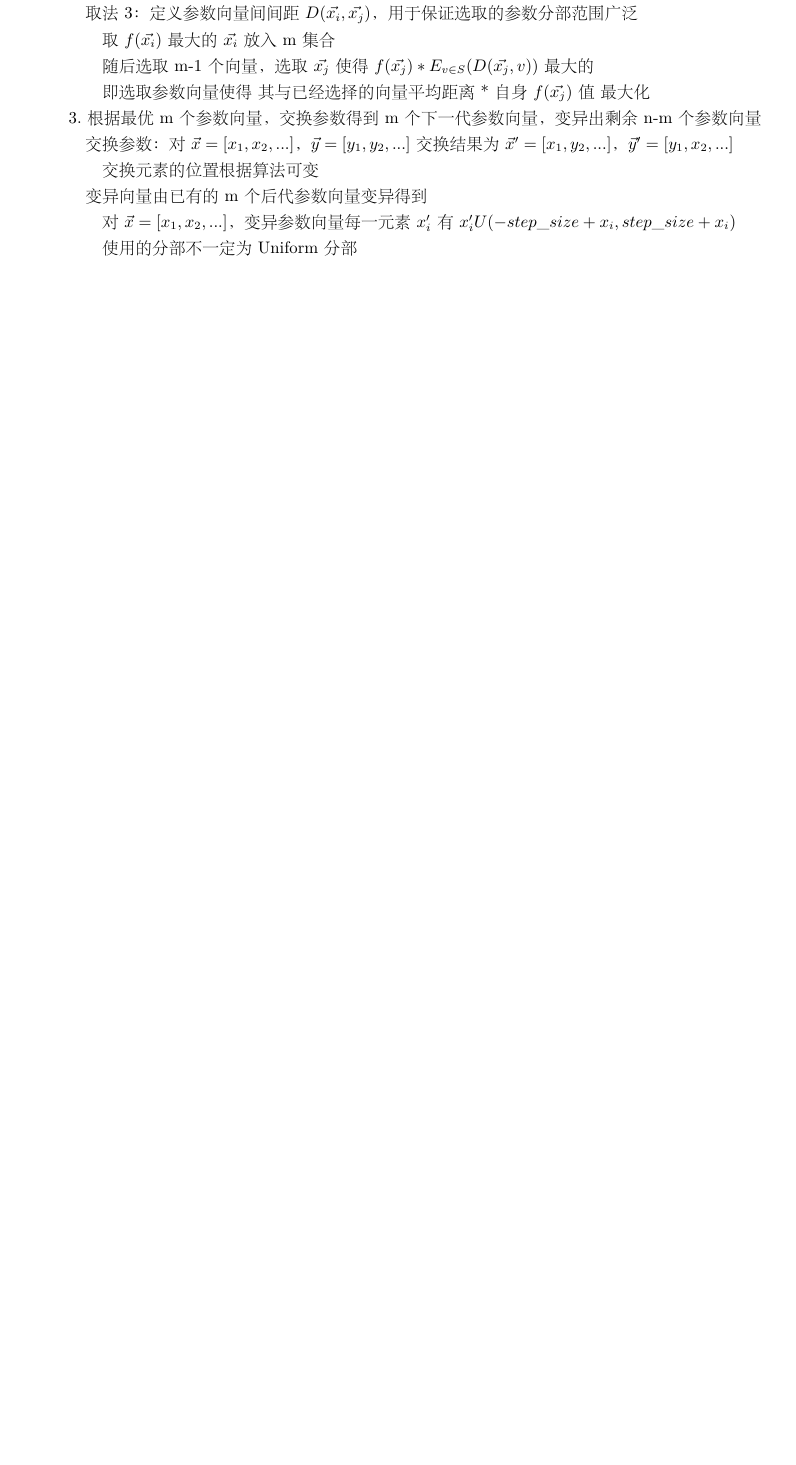
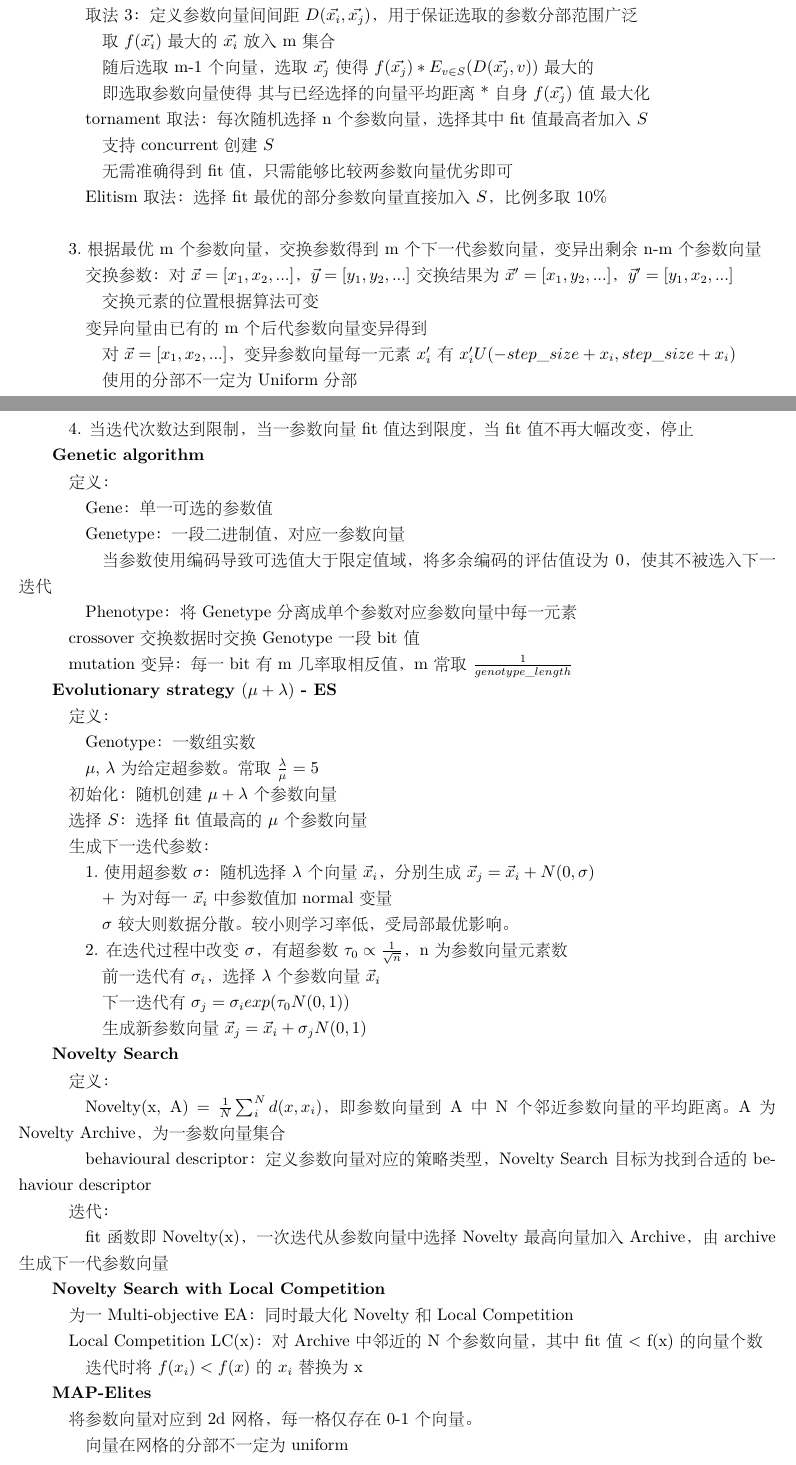
Before and after one commit to xu-shitong/machine_learning, a LaTeX document (machine-learning_note/machine_learning笔记.tex): part of page 13 of 16 before the commit and two parts of pages 13 and 14 of 18 after it, the two joined at a grey line, cut so that both start at the same text, the shorter picture padded with empty space. The pictures show the PDF file machine-learning_note/machine_learning笔记.pdf that the author committed with the source.

Commit message:
xu-shitong: update note prior to exam

```diff
--- a/machine-learning_note/machine_learning笔记.tex
+++ b/machine-learning_note/machine_learning笔记.tex
@@ -619,7 +627,7 @@
 
   \quad $BIC_K = \mathcal{L}(K) + \frac{P_K}{2}log(|B|)$
 
-  \quad \quad $\mathcal{L}(K)$为K类别的neg. log likelihood
+  \quad \quad $\mathcal{L}(K)$为使用K类别时的neg. log likelihood
 
   \quad \quad 当使用特征个数n时，$P_K = n * \frac{(n+1)n}{2} * k - 1$为使用的参数个数
 
@@ -857,8 +865,8 @@
   类似 Fixed Q-Value layer，每次循环更新$Q_{target}$网络，每n次循环后将$Q_{target}$抄入$Q_{\theta}$\\
 \textbf{Pritorized Experience Relay}
 
-
-\textbf{Generic algorithm}
+  \\
+\textbf{Evolutionary algorithm}
 
   通过交换参数的一部分得到更优的参数组合
 
@@ -886,6 +894,16 @@
 
   \quad \quad \quad 即选取参数向量使得\ 其与已经选择的向量平均距离 * 自身$f(\vec{x_j})$值\ 最大化
 
+  \quad \quad tornament取法：每次随机选择n个参数向量，选择其中fit值最高者加入$S$
+
+  \quad \quad \quad 支持concurrent创建$S$
+
+  \quad \quad \quad 无需准确得到fit值，只需能够比较两参数向量优劣即可
+
+  \quad \quad Elitism取法：选择fit最优的部分参数向量直接加入$S$，比例多取10\%
+
+  \quad \quad \quad
+
   \quad 3.根据最优m个参数向量，交换参数得到m个下一代参数向量，变异出剩余n-m个参数向量
 
   \quad \quad 交换参数：对$\vec{x} = [x_1, x_2, ...]$，$\vec{y} = [y_1, y_2, ...]$ 交换结果为$\vec{x}' = [x_1, y_2, ...]$，$\vec{y}' = [y_1, x_2, ...]$
@@ -897,3 +915,75 @@
   \quad \quad \quad 对$\vec{x} = [x_1, x_2, ...]$，变异参数向量每一元素$x'_i$有$x'_i \thicksim U(-step\_size + x_i, step\_size + x_i)$
 
   \quad \quad \quad 使用的分部不一定为Uniform分部
+
+  \quad 4. 当迭代次数达到限制，当一参数向量fit值达到限度，当fit值不再大幅改变，停止
+
+  \textbf{Genetic algorithm}
+
+  \quad 定义：
+
+  \quad \quad Gene：单一可选的参数值
+
+  \quad \quad Genetype：一段二进制值，对应一参数向量
+
+  \quad \quad \quad 当参数使用编码导致可选值大于限定值域，将多余编码的评估值设为0，使其不被选入下一迭代
+
+  \quad \quad Phenotype：将Genetype分离成单个参数对应参数向量中每一元素
+
+  \quad crossover交换数据时交换Genotype一段bit值
+
+  \quad mutation变异：每一bit有m几率取相反值，m常取$\frac{1}{genotype\_length}$
+
+  \textbf{Evolutionary strategy $(\mu + \lambda)$ - ES}
+
+  \quad 定义：
+
+  \quad \quad Genotype：一数组实数
+
+  \quad \quad $\mu$, $\lambda$为给定超参数。常取$\frac{\lambda}{\mu} = 5$
+
+  \quad 初始化：随机创建$\mu + \lambda$个参数向量
+
+  \quad 选择$S$：选择fit值最高的$\mu$个参数向量
+
+  \quad 生成下一迭代参数：
+
+  \quad \quad 1.使用超参数$\sigma$：随机选择$\lambda$个向量$\vec{x}_i$，分别生成$\vec{x}_j = \vec{x}_i + N(0, \sigma)$
+
+  \quad \quad \quad + 为对每一$\vec{x}_i$中参数值加normal变量
+
+  \quad \quad \quad $\sigma$较大则数据分散。较小则学习率低，受局部最优影响。
+
+  \quad \quad 2. 在迭代过程中改变$\sigma$，有超参数$\tau_0 \propto \frac{1}{\sqrt{n}}$，n为参数向量元素数
+
+  \quad \quad \quad 前一迭代有$\sigma_i$，选择$\lambda$个参数向量$\vec{x}_i$
+
+  \quad \quad \quad 下一迭代有$\sigma_j = \sigma_i exp(\tau_0N(0, 1))$
+
+  \quad \quad \quad 生成新参数向量$\vec{x}_j = \vec{x}_i + \sigma_jN(0, 1)$
+
+  \textbf{Novelty Search}
+
+  \quad 定义：
+
+  \quad \quad Novelty(x, A) = $\frac{1}{N}\sum_i^{N}d(x, x_i)$，即参数向量到A中N个邻近参数向量的平均距离。A为Novelty Archive，为一参数向量集合
+
+  \quad \quad behavioural descriptor：定义参数向量对应的策略类型，Novelty Search目标为找到合适的behaviour descriptor
+
+  \quad 迭代：
+
+  \quad \quad fit函数即Novelty(x)，一次迭代从参数向量中选择Novelty最高向量加入Archive，由archive生成下一代参数向量
+
+  \textbf{Novelty Search with Local Competition}
+
+  \quad 为一Multi-objective EA：同时最大化Novelty和Local Competition
+
+  \quad Local Competition LC(x)：对Archive中邻近的N个参数向量，其中fit值 < f(x)的向量个数
+
+  \quad \quad 迭代时将$f(x_i) < f(x)$的$x_i$替换为x
+
+  \textbf{MAP-Elites}
+
+  \quad 将参数向量对应到2d网格，每一格仅存在0-1个向量。
+
+  \quad \quad 向量在网格的分部不一定为uniform
```
Also changed, not shown: README.md, machine-learning_note/machine_learning笔记.pdf, machine-learning_note/machine_learning笔记.tex (49 more changed lines).
